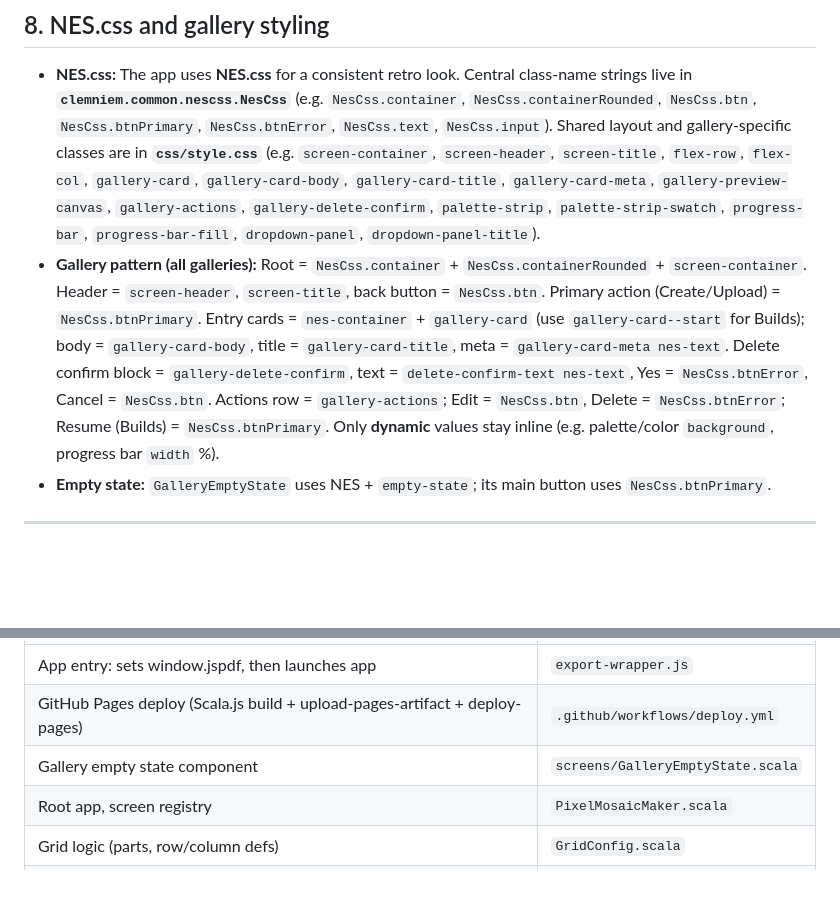
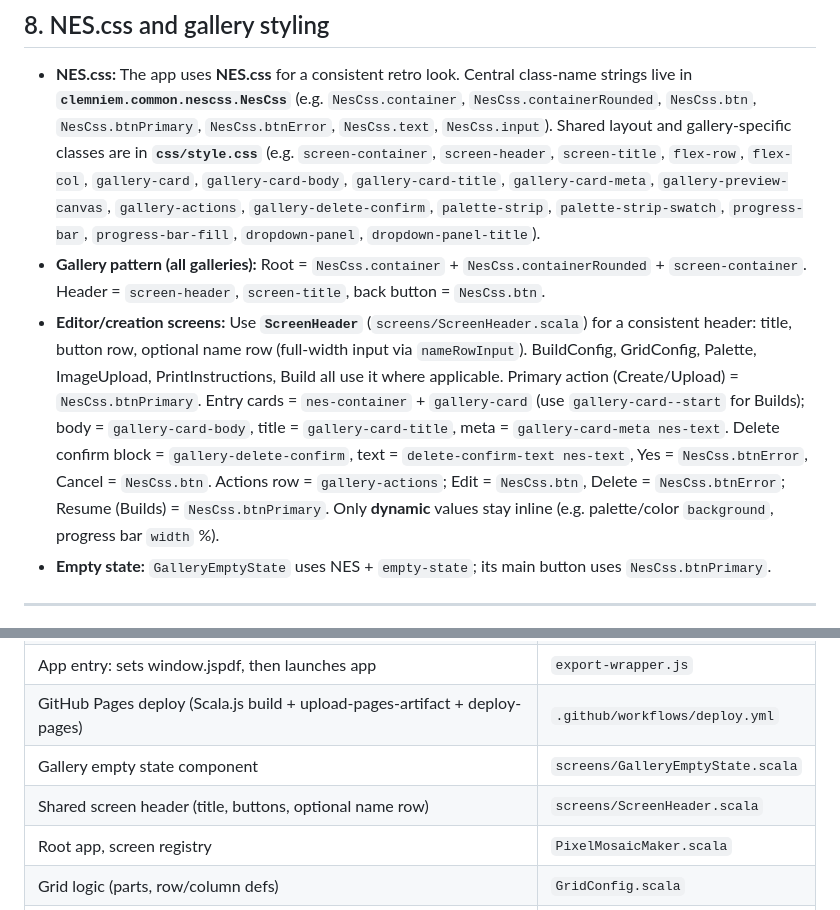
Before and after one commit to clemniem/pixel_mosaic_maker, a Markdown page: LEARNINGS.md, 2 parts joined by grey strips. Rendered like a GitHub page; blank space fills up the shorter version.

```diff
--- a/LEARNINGS.md
+++ b/LEARNINGS.md
@@ -76,7 +76,8 @@ This document captures what was learned during development of the Pixel Mosaic M
 ## 8. NES.css and gallery styling
 
 - **NES.css:** The app uses **NES.css** for a consistent retro look. Central class-name strings live in **`clemniem.common.nescss.NesCss`** (e.g. `NesCss.container`, `NesCss.containerRounded`, `NesCss.btn`, `NesCss.btnPrimary`, `NesCss.btnError`, `NesCss.text`, `NesCss.input`). Shared layout and gallery-specific classes are in **`css/style.css`** (e.g. `screen-container`, `screen-header`, `screen-title`, `flex-row`, `flex-col`, `gallery-card`, `gallery-card-body`, `gallery-card-title`, `gallery-card-meta`, `gallery-preview-canvas`, `gallery-actions`, `gallery-delete-confirm`, `palette-strip`, `palette-strip-swatch`, `progress-bar`, `progress-bar-fill`, `dropdown-panel`, `dropdown-panel-title`).
-- **Gallery pattern (all galleries):** Root = `NesCss.container` + `NesCss.containerRounded` + `screen-container`. Header = `screen-header`, `screen-title`, back button = `NesCss.btn`. Primary action (Create/Upload) = `NesCss.btnPrimary`. Entry cards = `nes-container` + `gallery-card` (use `gallery-card--start` for Builds); body = `gallery-card-body`, title = `gallery-card-title`, meta = `gallery-card-meta nes-text`. Delete confirm block = `gallery-delete-confirm`, text = `delete-confirm-text nes-text`, Yes = `NesCss.btnError`, Cancel = `NesCss.btn`. Actions row = `gallery-actions`; Edit = `NesCss.btn`, Delete = `NesCss.btnError`; Resume (Builds) = `NesCss.btnPrimary`. Only **dynamic** values stay inline (e.g. palette/color `background`, progress bar `width` %).
+- **Gallery pattern (all galleries):** Root = `NesCss.container` + `NesCss.containerRounded` + `screen-container`. Header = `screen-header`, `screen-title`, back button = `NesCss.btn`.
+- **Editor/creation screens:** Use **`ScreenHeader`** (`screens/ScreenHeader.scala`) for a consistent header: title, button row, optional name row (full-width input via `nameRowInput`). BuildConfig, GridConfig, Palette, ImageUpload, PrintInstructions, Build all use it where applicable. Primary action (Create/Upload) = `NesCss.btnPrimary`. Entry cards = `nes-container` + `gallery-card` (use `gallery-card--start` for Builds); body = `gallery-card-body`, title = `gallery-card-title`, meta = `gallery-card-meta nes-text`. Delete confirm block = `gallery-delete-confirm`, text = `delete-confirm-text nes-text`, Yes = `NesCss.btnError`, Cancel = `NesCss.btn`. Actions row = `gallery-actions`; Edit = `NesCss.btn`, Delete = `NesCss.btnError`; Resume (Builds) = `NesCss.btnPrimary`. Only **dynamic** values stay inline (e.g. palette/color `background`, progress bar `width` %).
 - **Empty state:** `GalleryEmptyState` uses NES + `empty-state`; its main button uses `NesCss.btnPrimary`.
 
 ---
@@ -132,6 +133,7 @@ This document captures what was learned during development of the Pixel Mosaic M
 | App entry: sets window.jspdf, then launches app | `export-wrapper.js` |
 | GitHub Pages deploy (Scala.js build + upload-pages-artifact + deploy-pages) | `.github/workflows/deploy.yml` |
 | Gallery empty state component | `screens/GalleryEmptyState.scala` |
+| Shared screen header (title, buttons, optional name row) | `screens/ScreenHeader.scala` |
 | Root app, screen registry | `PixelMosaicMaker.scala` |
 | Grid logic (parts, row/column defs) | `GridConfig.scala` |
 | Pixel image (crop, setPalette, toImageData) | `PixelPic.scala` |
```
Also changed, not shown: other parts of LEARNINGS.md (+25 -0 lines).
